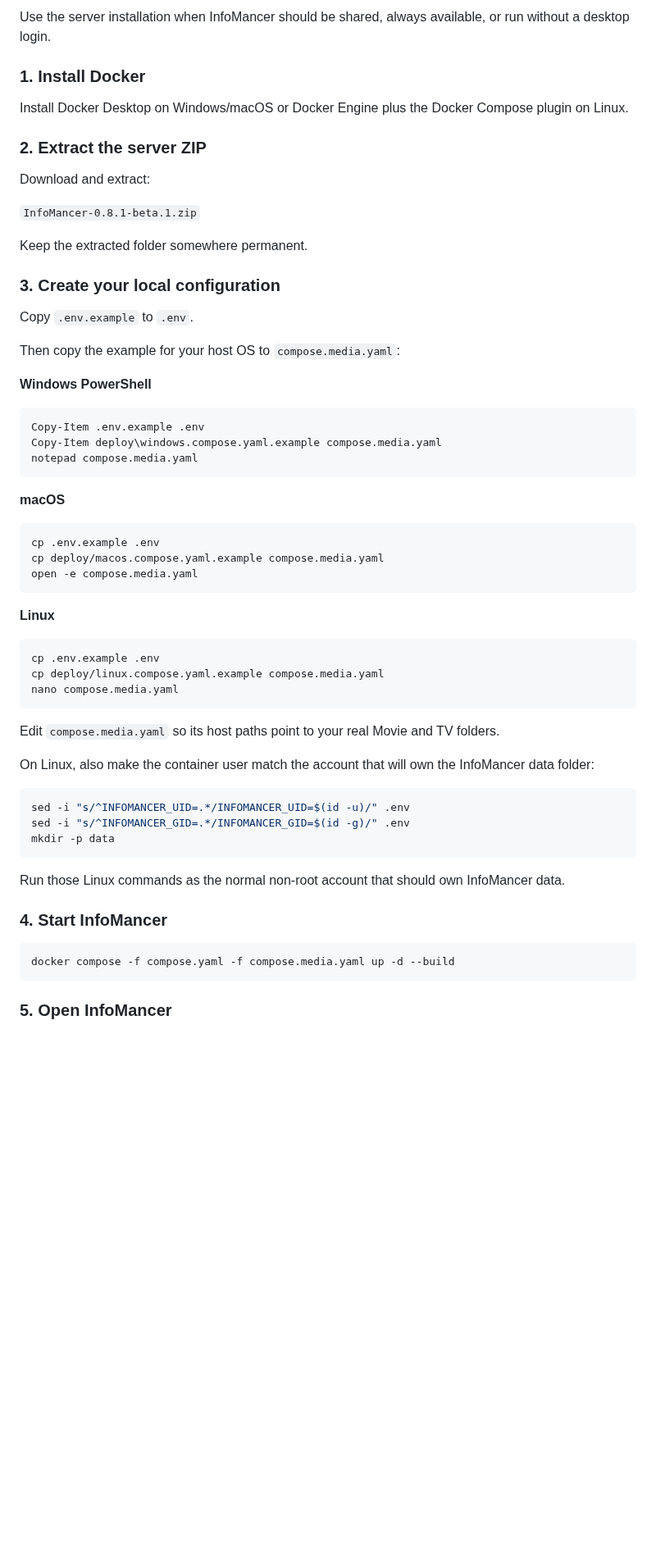
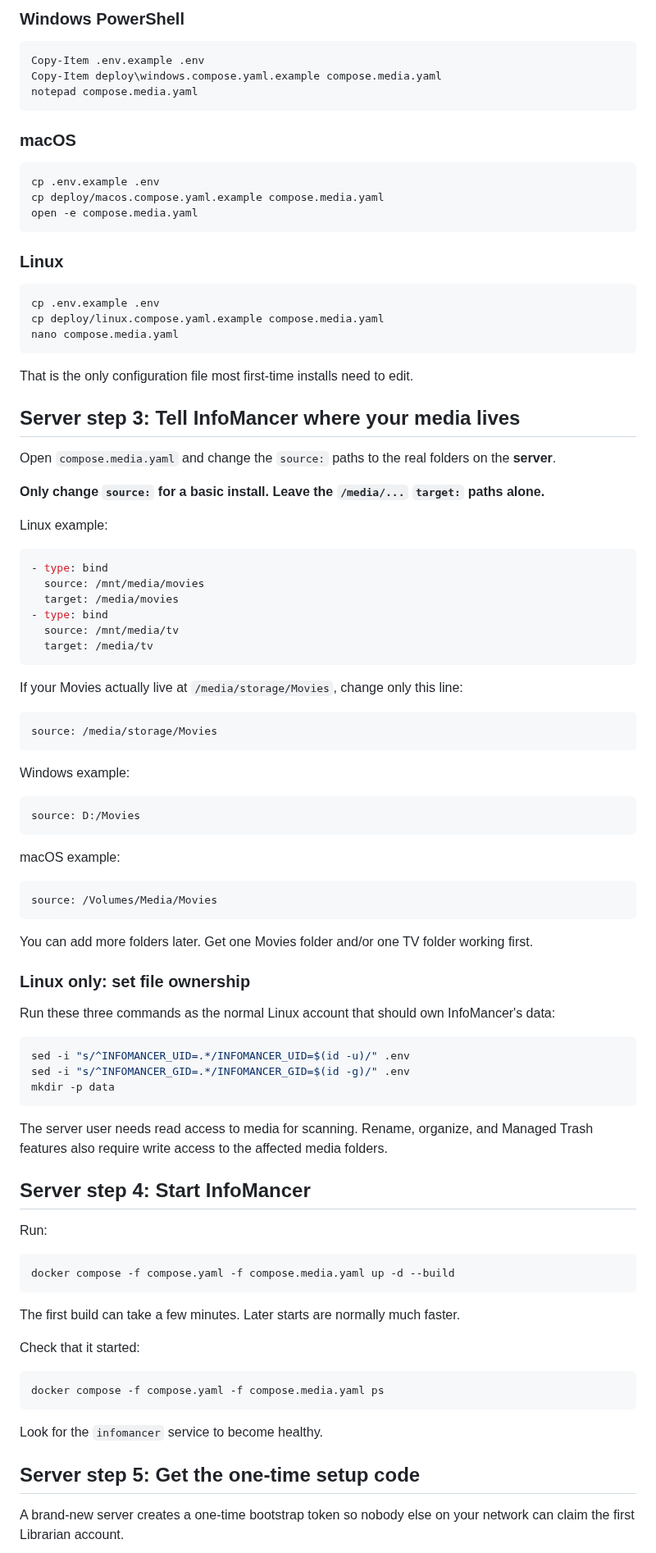
Before and after one commit to chandler-sol/InfoMancer, a Markdown page: docs/INSTALLATION.md, the part around one of its changes. Shown at 82% size. Drawn GitHub-style; blank space fills up the shorter version.

Commit message:
Rewrite installation guide for first-time Server users

````diff
--- a/docs/INSTALLATION.md
+++ b/docs/INSTALLATION.md
@@ -110,24 +41,4 @@ The media paths configured in InfoMancer must be accessible to the **server**, n
-Use the server installation when InfoMancer should be shared, always available, or run without a desktop login.
-
-### 1. Install Docker
-
-Install Docker Desktop on Windows/macOS or Docker Engine plus the Docker Compose plugin on Linux.
-
-### 2. Extract the server ZIP
-
-Download and extract:
-
-`InfoMancer-0.8.1-beta.1.zip`
-
-Keep the extracted folder somewhere permanent.
-
-### 3. Create your local configuration
-
-Copy `.env.example` to `.env`.
-
-Then copy the example for your host OS to `compose.media.yaml`:
-
-**Windows PowerShell**
+### Windows PowerShell
 
 ```powershell
 Copy-Item .env.example .env
@@ -135,7 +46,7 @@ Copy-Item deploy\windows.compose.yaml.example compose.media.yaml
 notepad compose.media.yaml
 ```
 
-**macOS**
+### macOS
 
 ```bash
 cp .env.example .env
@@ -143,7 +54,7 @@ cp deploy/macos.compose.yaml.example compose.media.yaml
 open -e compose.media.yaml
 ```
 
-**Linux**
+### Linux
 
 ```bash
 cp .env.example .env
@@ -151,9 +62,48 @@ cp deploy/linux.compose.yaml.example compose.media.yaml
 nano compose.media.yaml
 ```
 
-Edit `compose.media.yaml` so its host paths point to your real Movie and TV folders.
+That is the only configuration file most first-time installs need to edit.
 
-On Linux, also make the container user match the account that will own the InfoMancer data folder:
+## Server step 3: Tell InfoMancer where your media lives
+
+Open `compose.media.yaml` and change the `source:` paths to the real folders on the **server**.
+
+**Only change `source:` for a basic install. Leave the `/media/...` `target:` paths alone.**
+
+Linux example:
+
+```yaml
+- type: bind
+  source: /mnt/media/movies
+  target: /media/movies
+- type: bind
+  source: /mnt/media/tv
+  target: /media/tv
+```
+
+If your Movies actually live at `/media/storage/Movies`, change only this line:
+
+```yaml
+source: /media/storage/Movies
+```
+
+Windows example:
+
+```yaml
+source: D:/Movies
+```
+
+macOS example:
+
+```yaml
+source: /Volumes/Media/Movies
+```
+
+You can add more folders later. Get one Movies folder and/or one TV folder working first.
+
+### Linux only: set file ownership
+
+Run these three commands as the normal Linux account that should own InfoMancer's data:
 
 ```bash
 sed -i "s/^INFOMANCER_UID=.*/INFOMANCER_UID=$(id -u)/" .env
@@ -161,12 +111,27 @@ sed -i "s/^INFOMANCER_GID=.*/INFOMANCER_GID=$(id -g)/" .env
 mkdir -p data
 ```
 
-Run those Linux commands as the normal non-root account that should own InfoMancer data.
+The server user needs read access to media for scanning. Rename, organize, and Managed Trash features also require write access to the affected media folders.
 
-### 4. Start InfoMancer
+## Server step 4: Start InfoMancer
+
+Run:
 
 ```bash
 docker compose -f compose.yaml -f compose.media.yaml up -d --build
 ```
 
-### 5. Open InfoMancer
+The first build can take a few minutes. Later starts are normally much faster.
+
+Check that it started:
+
+```bash
+docker compose -f compose.yaml -f compose.media.yaml ps
+```
+
+Look for the `infomancer` service to become healthy.
+
+## Server step 5: Get the one-time setup code
+
+A brand-new server creates a one-time bootstrap token so nobody else on your network can claim the first Librarian account.
+
````
Also changed, not shown: other parts of docs/INSTALLATION.md (+149 -114 lines).
